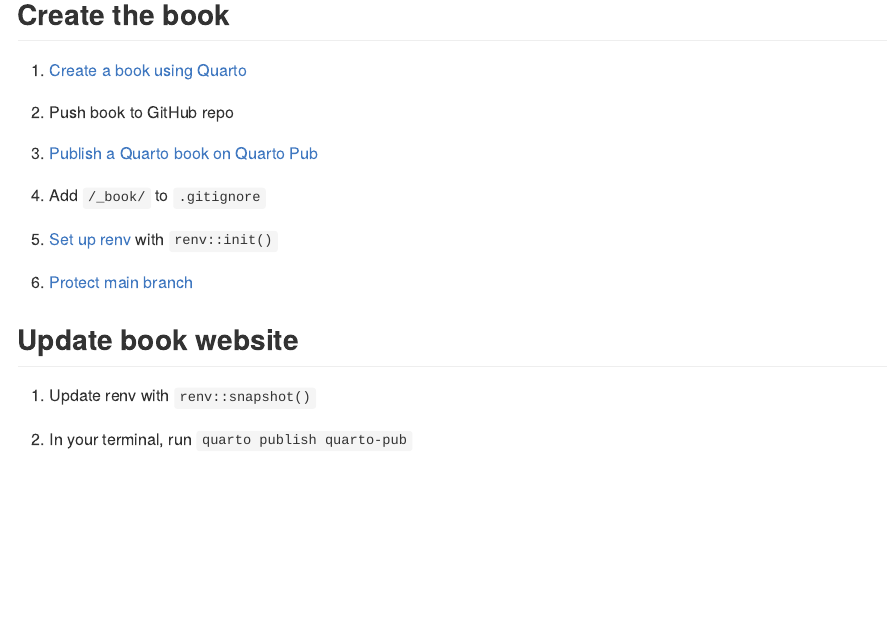
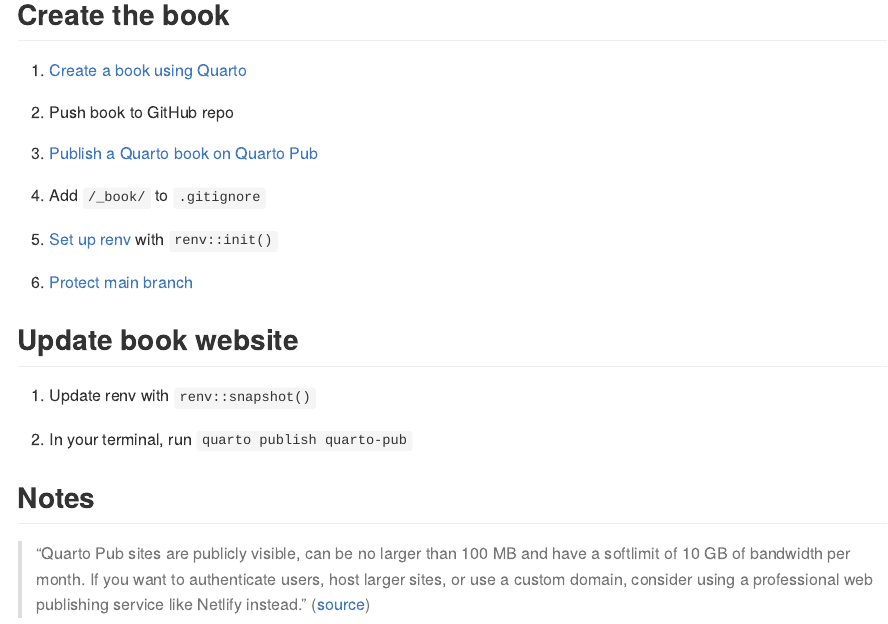
Before and after one commit to judith-bourque/quarto-book, an R Markdown document (README.Rmd): the page in a window 1100 px wide, from 160 px down. The pictures show the output file README.md that the author committed with the source, drawn offline in the style of GitHub.

Commit message:
Add note on Quarto Pub

```diff
--- a/README.Rmd
+++ b/README.Rmd
@@ -38,3 +38,7 @@
 1.  Update renv with `renv::snapshot()`
 
 2.  In your terminal, run `quarto publish quarto-pub`
+
+## Notes
+
+> "Quarto Pub sites are publicly visible, can be no larger than 100 MB and have a softlimit of 10 GB of bandwidth per month. If you want to authenticate users, host larger sites, or use a custom domain, consider using a professional web publishing service like Netlify instead." ([source](https://quarto.org/docs/publishing/quarto-pub.html#overview))
```
Also changed, not shown: README.md.
